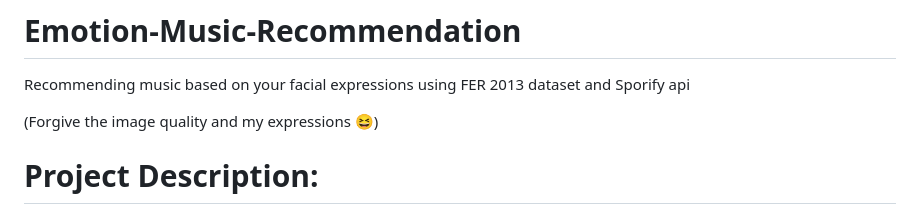
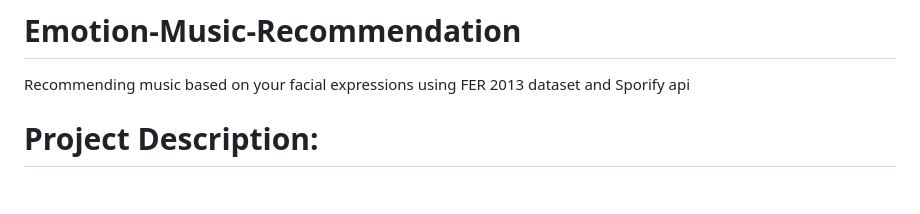
Before and after one commit to gokul-bm/Emotion-based-music-recommendation, a Markdown page: README.md, the part around the change. GitHub-like rendering; blank space fills up the shorter version.

Commit message:
Update README to remove personal comment
Removed personal comment about image quality and expressions.

```diff
--- a/README.md
+++ b/README.md
@@ -1,8 +1,5 @@
 # Emotion-Music-Recommendation
 Recommending music based on your facial expressions using FER 2013 dataset and Sporify api
-
-
-(Forgive the image quality and my expressions 😆)
 
 # Project Description:
 The emotion recognition model is trained on FER 2013 dataset. It can detect 7 emotions. The project works by getting live video feed from web cam, pass it through the model to get a prediction of emotion. Then according to the emotion predicted, the app will fetch playlist of songs from Spotify through spotipy wrapper and recommend the songs by displaying them on the screen.
```
